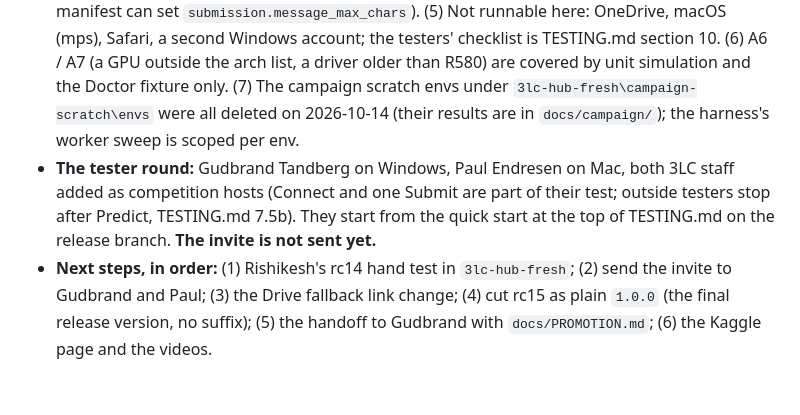
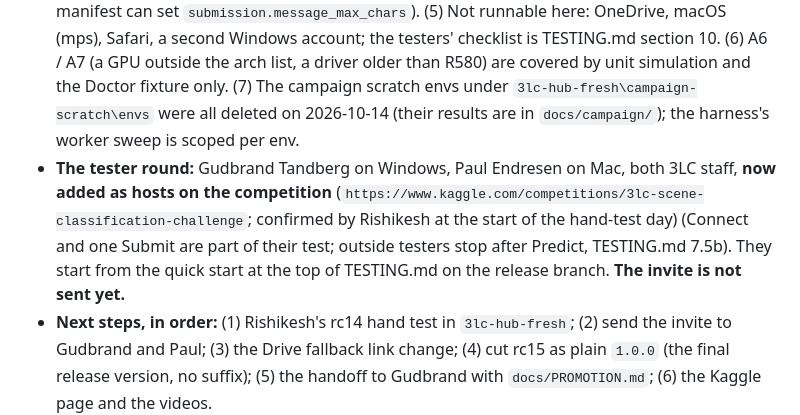
Before and after one commit to 3lc-ai/3lc-compute-plugin-kaggle-classification, a Markdown page: CONTEXT.md, the part around the change. Drawn GitHub-style; blank space fills up the shorter version.

Commit message:
docs(CONTEXT): Gudbrand Tandberg and Paul Endresen are added as hosts on the Kaggle competition

```diff
--- a/CONTEXT.md
+++ b/CONTEXT.md
@@ -7,7 +7,7 @@ One line per term. Depth: docs/PLAN.md (decisions), docs/STUDY.md (references).
 - **Release state:** tag `v1.0.0rc14` = `6ac48a0`. Branch `release/1.0.0rc14` = the tag + `bbe2282` (`catalog-test.json`, pinned `@v1.0.0rc14`) + `754d172` (TESTING.md quick start) + `6ed75c3` (the tester-round policy line); docs-only on top of the tag, so testers install the tag's code. Hosted test catalog: `https://raw.githubusercontent.com/3lc-ai/3lc-compute-plugin-kaggle-classification/release/1.0.0rc14/catalog-test.json`. `develop` head: the commit that adds this section (the session's last; `a173a6d` before it). `3lc-hub-fresh` has rc14 installed from the hosted catalog; all services stopped.
 - **Memory soaks:** the release gate on `247237e` (30 cycles): private bytes 2.47 MB per cycle over cycles 2 to 30 (warm-up), 0.65 over 15 to 30 (95 % range -2.0 to +3.3), working set 1.03; accepted as passed on practical grounds (Rishikesh, 2026-10-13: indistinguishable from zero against about 15 before the fixes). The 100-cycle evidence soak on the rc14 tag (a scratch env from the hosted catalog): **0.24 MB per cycle over cycles 15 to 100** (95 % range 0.10 to 0.37), 0 failures, training 16 s, predict 4 s; no rc15 item. Records: TESTING_PROOF.md run 14, `docs/campaign/section_f5b_247237e.json`, `soak_rc14_100.json` + `.excerpt.log`.
 - **Open findings from the campaign:** (1) host, 3lc-compute 1.1.0: a plugin worker outlives the service and blocks the next Update / reinstall with "Access is denied" (Hub bug note, fourth finding; TESTING.md tells testers to restart the service); also in that note, provisioning passes the inherited environment to uv. (2) A tester folder deeper than about 180 characters fails at service start (Windows' 260-character limit, in 3lc's native module); TESTING.md prescribes `C:\3lc-tester` and says why. (3) Kaggle's submission list answers 403 until launch, so the organizers' ledger-to-Kaggle check is untested: `docs/LAUNCH_CHECKLIST.md`. (4) The submission message limit is our default of 255 characters; Kaggle documents none and was not probed (a manifest can set `submission.message_max_chars`). (5) Not runnable here: OneDrive, macOS (mps), Safari, a second Windows account; the testers' checklist is TESTING.md section 10. (6) A6 / A7 (a GPU outside the arch list, a driver older than R580) are covered by unit simulation and the Doctor fixture only. (7) The campaign scratch envs under `3lc-hub-fresh\campaign-scratch\envs` were all deleted on 2026-10-14 (their results are in `docs/campaign/`); the harness's worker sweep is scoped per env.
-- **The tester round:** Gudbrand Tandberg on Windows, Paul Endresen on Mac, both 3LC staff added as competition hosts (Connect and one Submit are part of their test; outside testers stop after Predict, TESTING.md 7.5b). They start from the quick start at the top of TESTING.md on the release branch. **The invite is not sent yet.**
+- **The tester round:** Gudbrand Tandberg on Windows, Paul Endresen on Mac, both 3LC staff, **now added as hosts on the competition** (`https://www.kaggle.com/competitions/3lc-scene-classification-challenge`; confirmed by Rishikesh at the start of the hand-test day) (Connect and one Submit are part of their test; outside testers stop after Predict, TESTING.md 7.5b). They start from the quick start at the top of TESTING.md on the release branch. **The invite is not sent yet.**
 - **Next steps, in order:** (1) Rishikesh's rc14 hand test in `3lc-hub-fresh`; (2) send the invite to Gudbrand and Paul; (3) the Drive fallback link change; (4) cut rc15 as plain `1.0.0` (the final release version, no suffix); (5) the handoff to Gudbrand with `docs/PROMOTION.md`; (6) the Kaggle page and the videos.
 
 ## Session 15 (2026-10-12, the hardening campaign; 1.0.0rc14)
```
